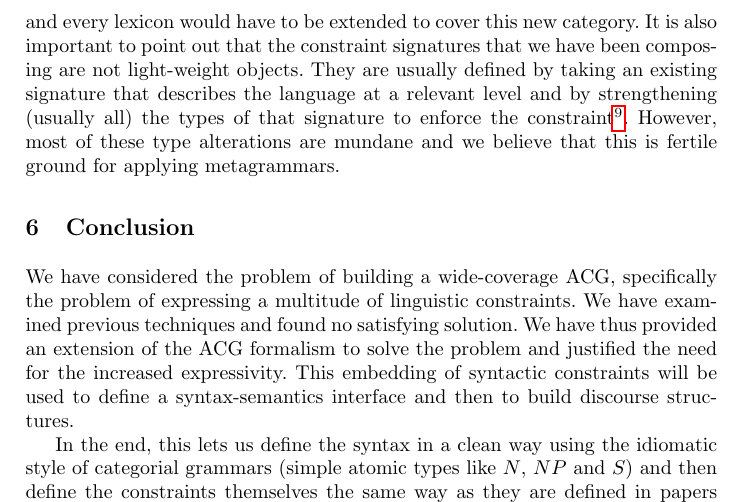
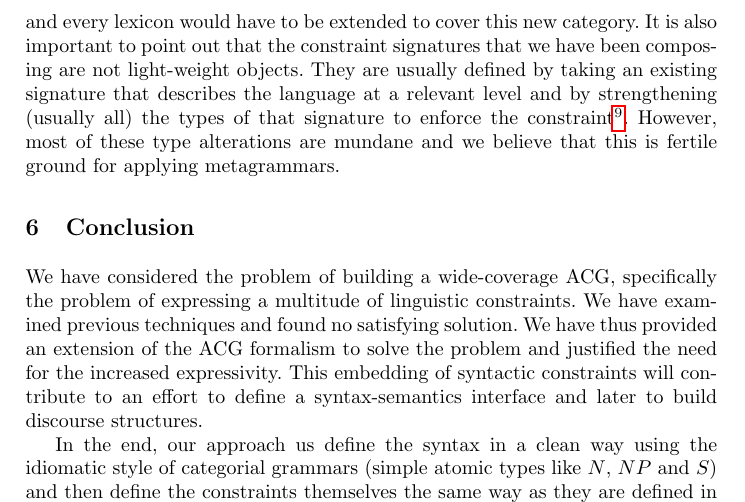
Before and after one commit to jirkamarsik/master-thesis, a LaTeX paper (lenls/paper.tex): part of page 14 of 14, cut so that both start at the same text. Compiled offline with pdfLaTeX.

Commit message:
LENLS: Finishing the Conclusion

```diff
--- a/lenls/paper.tex
+++ b/lenls/paper.tex
@@ -775,11 +775,11 @@ the problem of expressing a multitude of linguistic constraints. We have
 examined previous techniques and found no satisfying solution. We have thus
 provided an extension of the ACG formalism to solve the problem and justified
 the need for the increased expressivity. This embedding of syntactic
-constraints will be used to define a syntax-semantics interface and then to
-build discourse structures.
+constraints will contribute to an effort to define a syntax-semantics
+interface and later to build discourse structures.
 
-In the end, this lets us define the syntax in a clean way using the idiomatic
-style of categorial grammars (simple atomic types like $N$, $NP$ and $S$) and
-then define the constraints themselves the same way as they are defined in
-papers which try to formalize them individually (such as is the case with
+In the end, our approach us define the syntax in a clean way using the
+idiomatic style of categorial grammars (simple atomic types like $N$, $NP$ and
+$S$) and then define the constraints themselves the same way as they are
+defined in ACG research (such as is the case with
 \cite{pogodalla2012controlling}).
```
Also changed, not shown: lenls/paper.tex (7 more changed lines).
